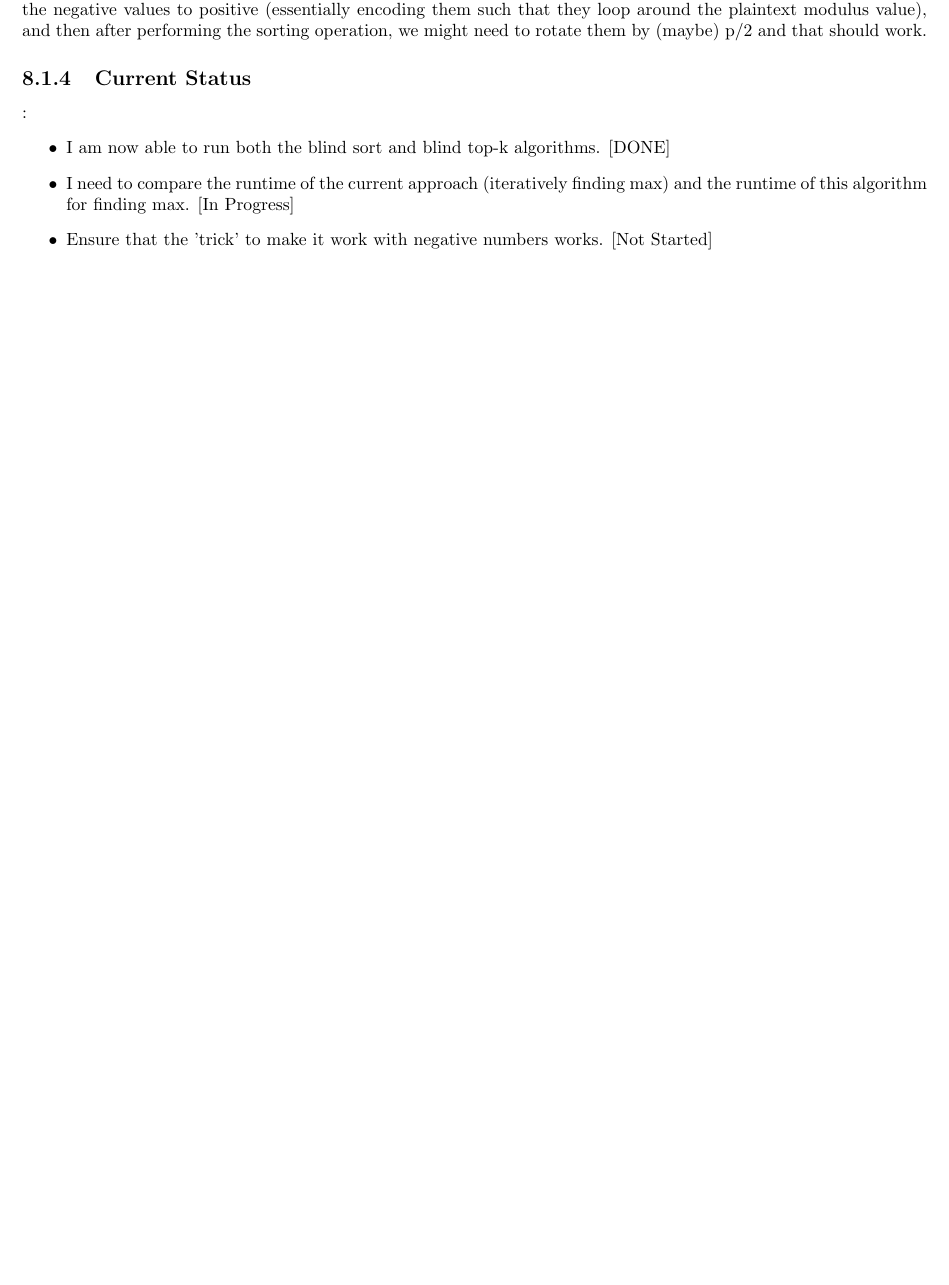
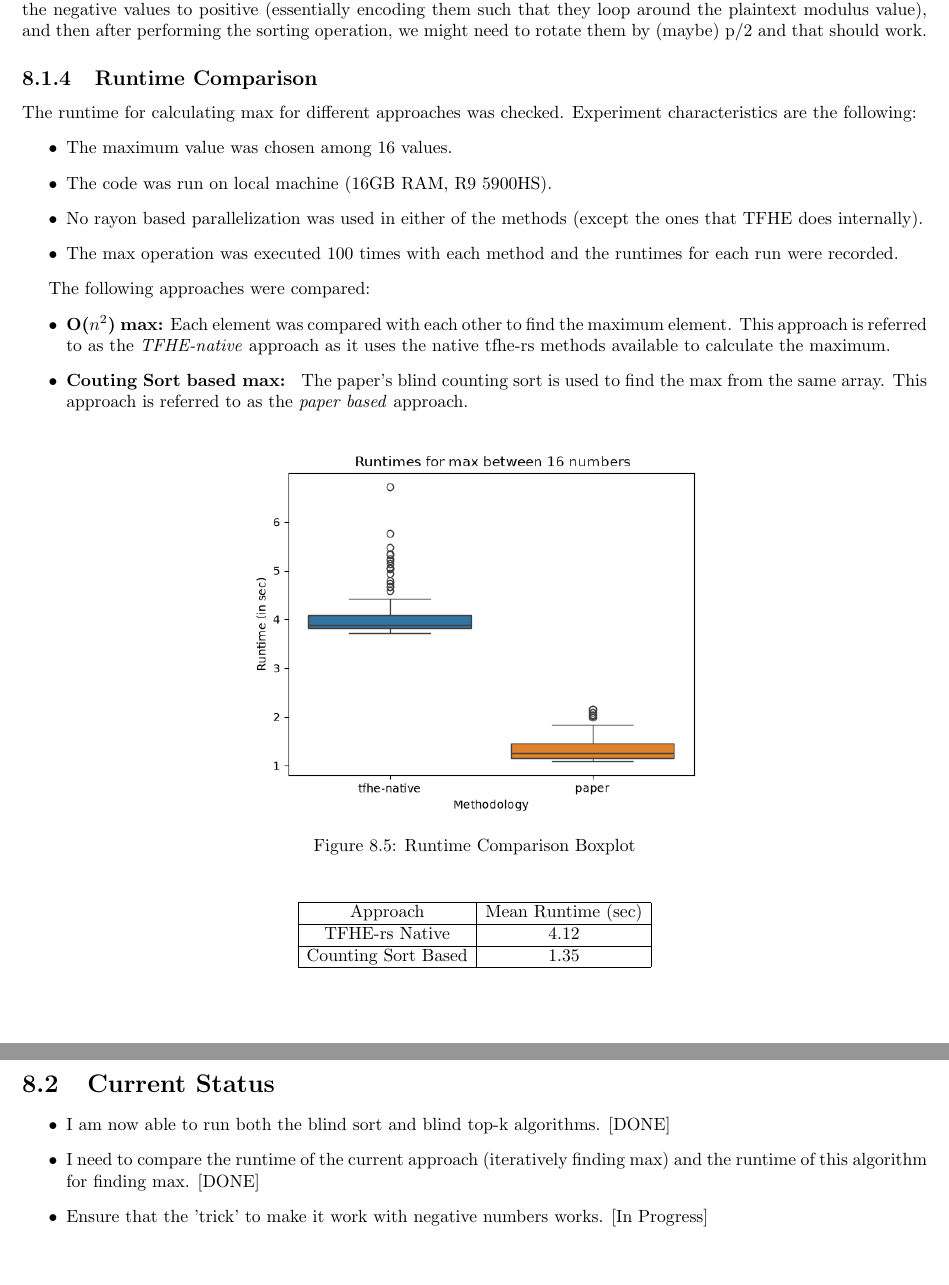
Before and after one commit to AmanSavaria1402/core-crypto-notes, a LaTeX thesis (core_crypto_notes.tex): part of page 61 of 62 before the commit and two parts of pages 61 and 62 of 63 after it, the two joined at a grey line, cut so that both start at the same text, the shorter picture padded with empty space. Compiled offline with pdfLaTeX.

Commit message:
Added content for time-benchmarking

```diff
--- a/core_crypto_notes.tex
+++ b/core_crypto_notes.tex
@@ -2245,11 +2245,42 @@ The Blind-top k finds the k smallest values from the given set of LWE Ciphertext
 \subsection{How to use this paper to find max}
 The counting sort sorts the coefficients in the increasing order. A BlindRotate coupled with a SampleExtract (essentially the BAA) operation can be used to then get the last coefficient. However, there is a problem which may or may not be a deal-breaker for this approach. Traditionally, counting sort only works with positive integers (integers is okay, but only positive is not), atleast in cleartext version. The blind counting sort also seems to work only with unsigned (only positive) integers, the way its implemented. However, it might still be possible to work with this by offsetting the negative values to positive (essentially encoding them such that they loop around the plaintext modulus value), and then after performing the sorting operation, we might need to rotate them by (maybe) p/2 and that should work.
 
-\subsection{Current Status}:
+\subsection{Runtime Comparison}
+The runtime for calculating max for different approaches was checked. Experiment characteristics are the following:
+\begin{itemize}
+	\item The maximum value was chosen among 16 values.
+	\item The code was run on local machine (16GB RAM, R9 5900HS).
+	\item No rayon based parallelization was used in either of the methods (except the ones that TFHE does internally).
+	\item  The max operation was executed 100 times with each method and the runtimes for each run were recorded.
+\end{itemize}
+
+The following approaches were compared:
+\begin{itemize}
+	\item \textbf{O($n^2$) max:} Each element was compared with each other to find the maximum element. This approach is referred to as the \textit{TFHE-native} approach as it uses the native tfhe-rs methods available to calculate the maximum.
+	\item \textbf{Couting Sort based max: } The paper's blind counting sort is used to find the max from the same array. This approach is referred to as the \textit{paper based} approach.
+\end{itemize}
+
+\begin{figure}[H]
+	\centering
+	\includegraphics[width=0.5\linewidth]{figures/max-runtime-plot}
+	\caption{Runtime Comparison Boxplot}
+	\label{fig:runtime-boxplot}
+\end{figure}
+
+\begin{displaymath}
+	\begin{array}{|c|c|}
+		\hline
+		\text{Approach} & \text{Mean Runtime (sec)} \\ \hline
+		\text{TFHE-rs Native} & 4.12 \\ \hline
+		\text{Counting Sort Based} & 1.35  \\ \hline
+	\end{array}
+\end{displaymath}
+
+\section{Current Status}
 \begin{itemize}
 	\item I am now able to run both the blind sort and blind top-k algorithms. [DONE]
-	\item I need to compare the runtime of the current approach (iteratively finding max) and the runtime of this algorithm for finding max. [In Progress]
-	\item Ensure that the 'trick' to make it work with negative numbers works. [Not Started]
+	\item I need to compare the runtime of the current approach (iteratively finding max) and the runtime of this algorithm for finding max. [DONE]
+	\item Ensure that the 'trick' to make it work with negative numbers works. [In Progress]
 \end{itemize}
 
 
```
Also changed, not shown: core_crypto_notes.pdf, figures/max-runtime-plot.png (added).
